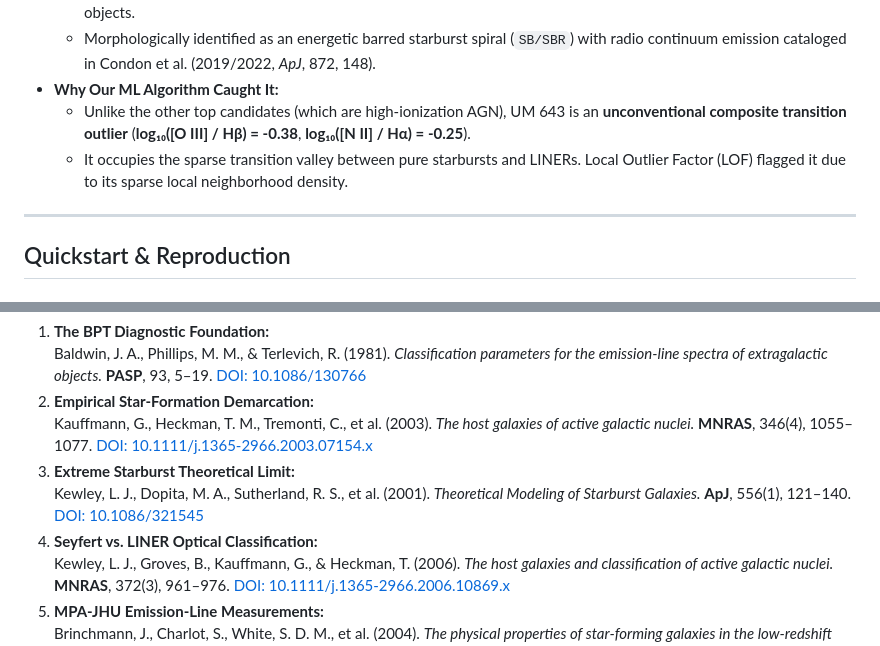
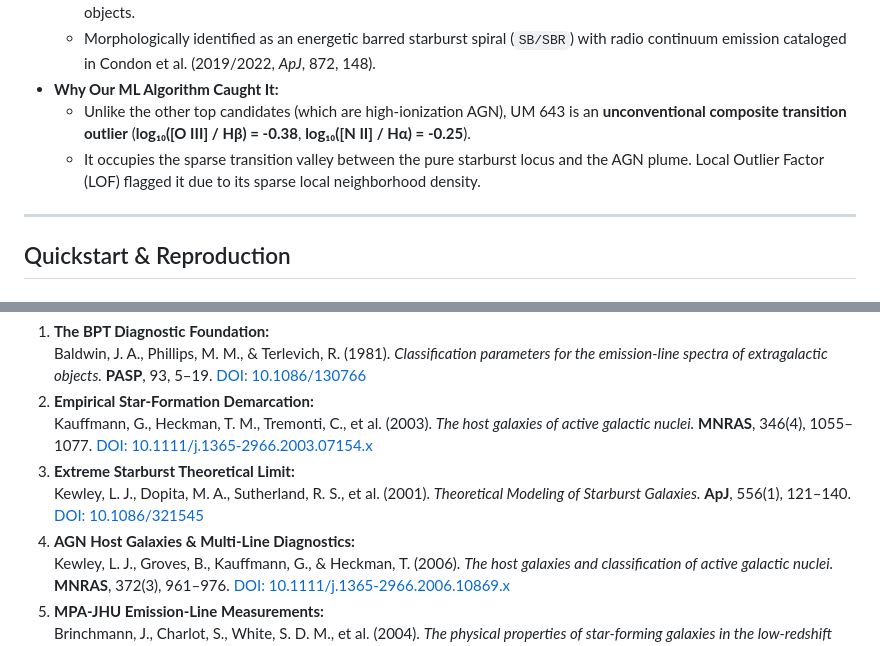
Before and after one commit to adityavsb/bpt-diagram-sdss, a Markdown page: README.md, 2 parts joined by grey strips. Drawn GitHub-style.

```diff
--- a/README.md
+++ b/README.md
@@ -248,7 +246,7 @@ Beyond algorithmic scores, each candidate corresponds to an established or emerg
   * Morphologically identified as an energetic barred starburst spiral (`SB/SBR`) with radio continuum emission cataloged in Condon et al. (2019/2022, *ApJ*, 872, 148).
 * **Why Our ML Algorithm Caught It:**
   * Unlike the other top candidates (which are high-ionization AGN), UM 643 is an **unconventional composite transition outlier** (**log₁₀([O III] / Hβ) = -0.38**, **log₁₀([N II] / Hα) = -0.25**).
-  * It occupies the sparse transition valley between pure starbursts and LINERs. Local Outlier Factor (LOF) flagged it due to its sparse local neighborhood density.
+  * It occupies the sparse transition valley between the pure starburst locus and the AGN plume. Local Outlier Factor (LOF) flagged it due to its sparse local neighborhood density.
 
 ---
 
@@ -288,7 +286,7 @@ This project implements analytical boundaries, survey datasets, and observationa
    Kauffmann, G., Heckman, T. M., Tremonti, C., et al. (2003). *The host galaxies of active galactic nuclei.* **MNRAS**, 346(4), 1055–1077. [DOI: 10.1111/j.1365-2966.2003.07154.x](https://doi.org/10.1111/j.1365-2966.2003.07154.x)
 3. **Extreme Starburst Theoretical Limit:**
    Kewley, L. J., Dopita, M. A., Sutherland, R. S., et al. (2001). *Theoretical Modeling of Starburst Galaxies.* **ApJ**, 556(1), 121–140. [DOI: 10.1086/321545](https://doi.org/10.1086/321545)
-4. **Seyfert vs. LINER Optical Classification:**
+4. **AGN Host Galaxies & Multi-Line Diagnostics:**
    Kewley, L. J., Groves, B., Kauffmann, G., & Heckman, T. (2006). *The host galaxies and classification of active galactic nuclei.* **MNRAS**, 372(3), 961–976. [DOI: 10.1111/j.1365-2966.2006.10869.x](https://doi.org/10.1111/j.1365-2966.2006.10869.x)
 5. **MPA-JHU Emission-Line Measurements:**
    Brinchmann, J., Charlot, S., White, S. D. M., et al. (2004). *The physical properties of star-forming galaxies in the low-redshift Universe.* **MNRAS**, 351(4), 1151–1179. [DOI: 10.1111/j.1365-2966.2004.07881.x](https://doi.org/10.1111/j.1365-2966.2004.07881.x)
```
Also changed, not shown: other parts of README.md (+17 -19 lines), assets/bpt_diagnostic_sdss.png, 6 other files.
